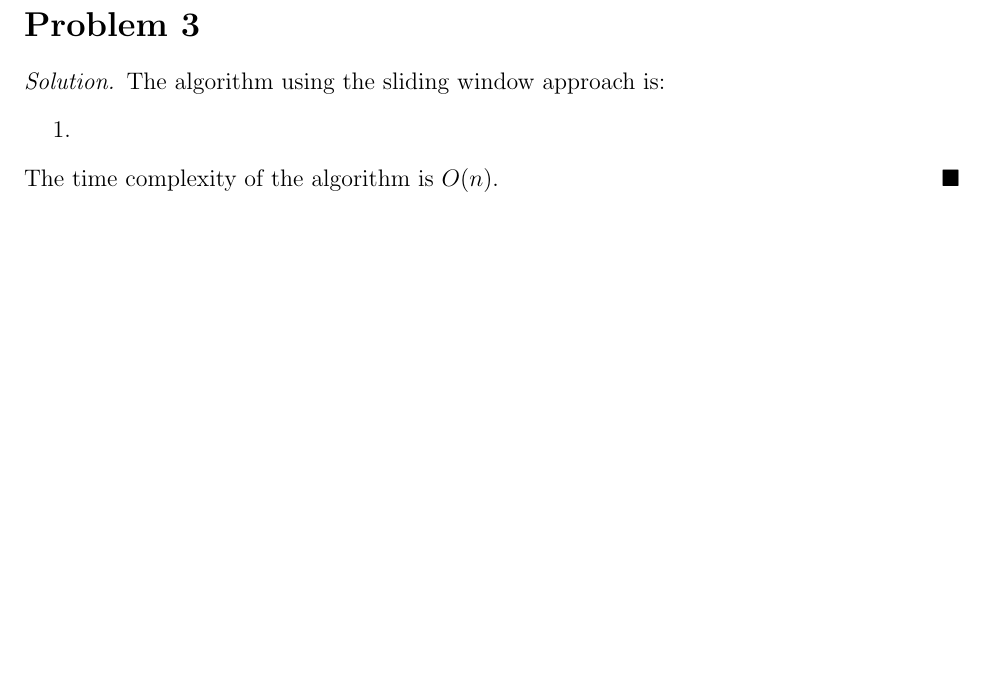
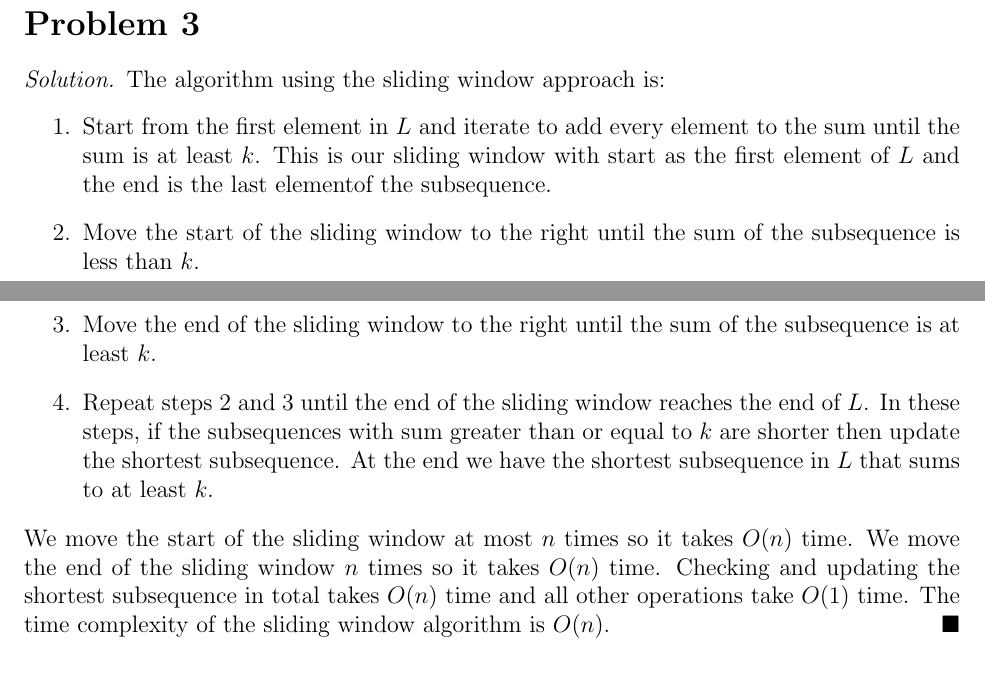
Before and after one commit to yaohui-wu/MTH-4320, a LaTeX problem sheet (homework-6/homework-6.tex): part of page 1 of 2 before the commit and two parts of pages 1 and 2 of 2 after it, the two joined at a grey line, cut so that both start at the same text, the shorter picture padded with empty space. Compiled offline with pdfLaTeX.

Commit message:
Update Homework 6

```diff
--- a/homework-6/homework-6.tex
+++ b/homework-6/homework-6.tex
@@ -44,9 +44,25 @@
 \begin{solution}
     The algorithm using the sliding window approach is:
     \begin{enumerate}
-        \item
+        \item Start from the first element in \(L\) and iterate to add every
+        element to the sum until the sum is at least \(k\). This is our
+        sliding window with start as the first element of \(L\) and the end is
+        the last elementof the subsequence.
+        \item Move the start of the sliding window to the right until the sum
+        of the subsequence is less than \(k\).
+        \item Move the end of the sliding window to the right until the sum of
+        the subsequence is at least \(k\).
+        \item Repeat steps 2 and 3 until the end of the sliding window reaches
+        the end of \(L\). In these steps, if the subsequences with sum greater
+        than or equal to \(k\) are shorter then update the shortest
+        subsequence. At the end we have the shortest subsequence in \(L\) that
+        sums to at least \(k\).
     \end{enumerate}
-    The time complexity of the algorithm is \(O(n)\).
+    We move the start of the sliding window at most \(n\) times so it takes
+    \(O(n)\) time. We move the end of the sliding window \(n\) times so it
+    takes \(O(n)\) time. Checking and updating the shortest subsequence in
+    total takes \(O(n)\) time and all other operations take \(O(1)\) time. The
+    time complexity of the sliding window algorithm is \(O(n)\).
 \end{solution}
 \section*{Problem 4}
 \begin{solution}
```
Also changed, not shown: homework-6/homework-6.pdf, homework-6/homework-6.tex (2 more changed lines).
